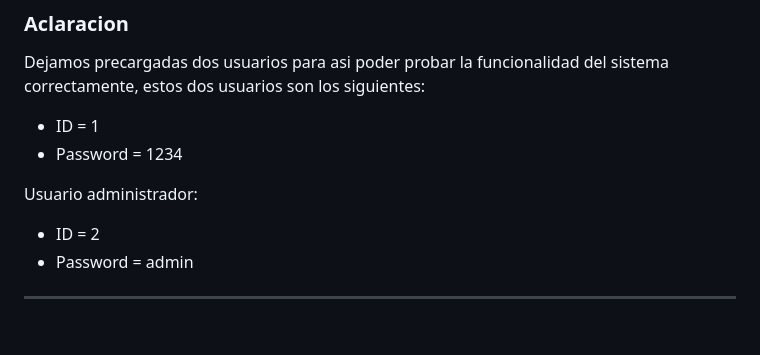
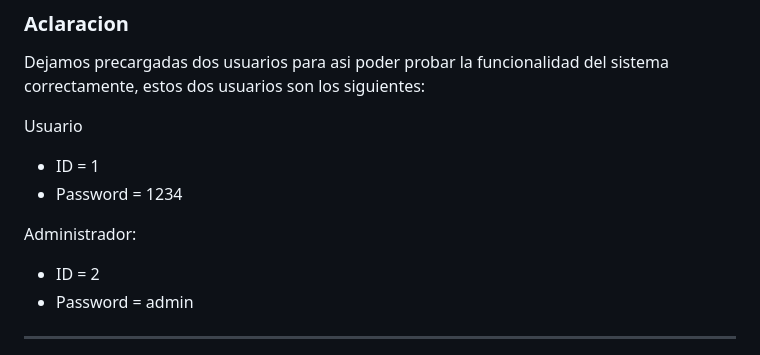
Before and after one commit to AgustinDimuro/tpeProgWeb, a Markdown page: EntregaTP5DimuroPadilla/README.md, the part around the change. GitHub-like rendering; blank space fills up the shorter version.

Commit message:
modificacion readme

```diff
--- a/EntregaTP5DimuroPadilla/README.md
+++ b/EntregaTP5DimuroPadilla/README.md
@@ -18,10 +18,12 @@ Adicionalmente, modificamos todos los handlers (ubicados en la cada de Infraestr
 
 ### Aclaracion
 Dejamos precargadas dos usuarios para asi poder probar la funcionalidad del sistema correctamente, estos dos usuarios son los siguientes:
+
+Usuario
 - ID = 1
 - Password = 1234
 
-Usuario administrador:
+Administrador:
 - ID = 2
 - Password = admin
 
```
Also changed, not shown: README.md (+3 -1 lines).
